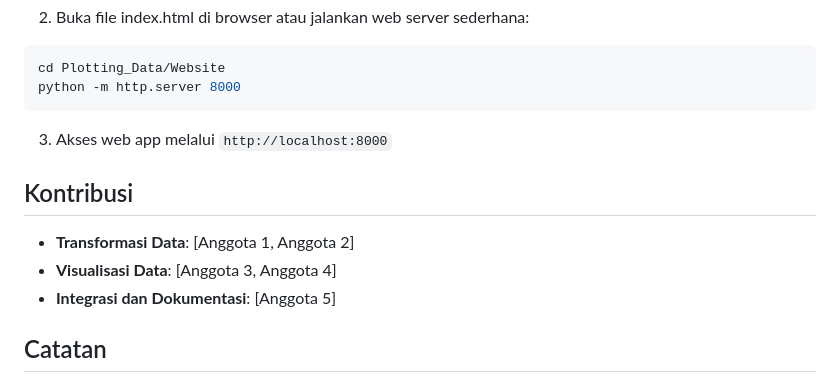
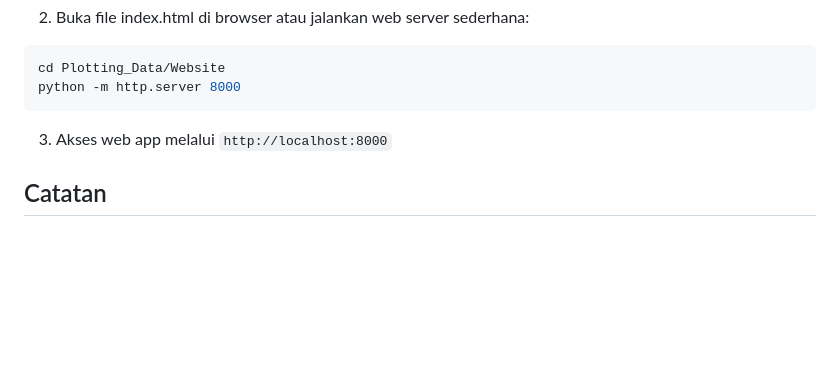
Before and after one commit to Ilyessin12/Tugas2Kelompok5, a Markdown page: README.md, the part around the change. Rendered like a GitHub page; blank space fills up the shorter version.

````diff
--- a/README.md
+++ b/README.md
@@ -110,11 +110,6 @@ python -m http.server 8000
 ```
 3. Akses web app melalui `http://localhost:8000`
 
-## Kontribusi
-- **Transformasi Data**: [Anggota 1, Anggota 2]
-- **Visualisasi Data**: [Anggota 3, Anggota 4]
-- **Integrasi dan Dokumentasi**: [Anggota 5]
-
 ## Catatan
 - Aplikasi memerlukan koneksi internet untuk memuat library Plotly dari CDN
 - Data saham yang ditampilkan adalah data historis, bukan real-time
````
